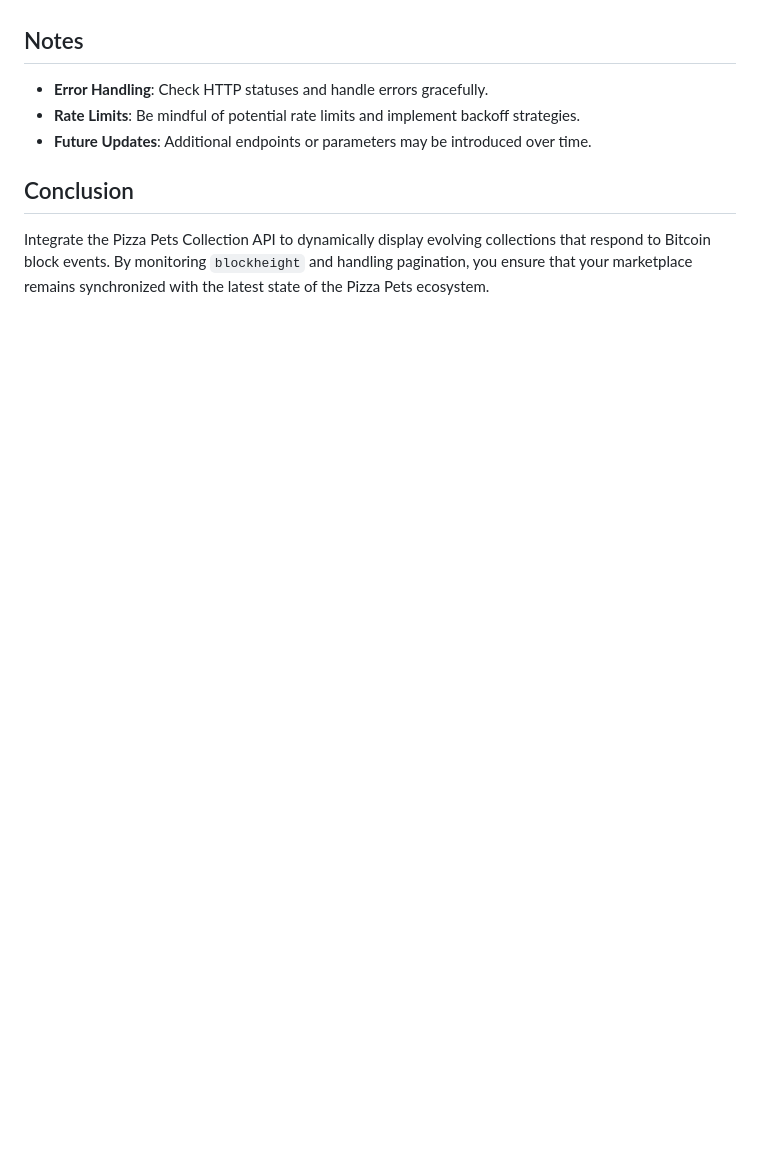
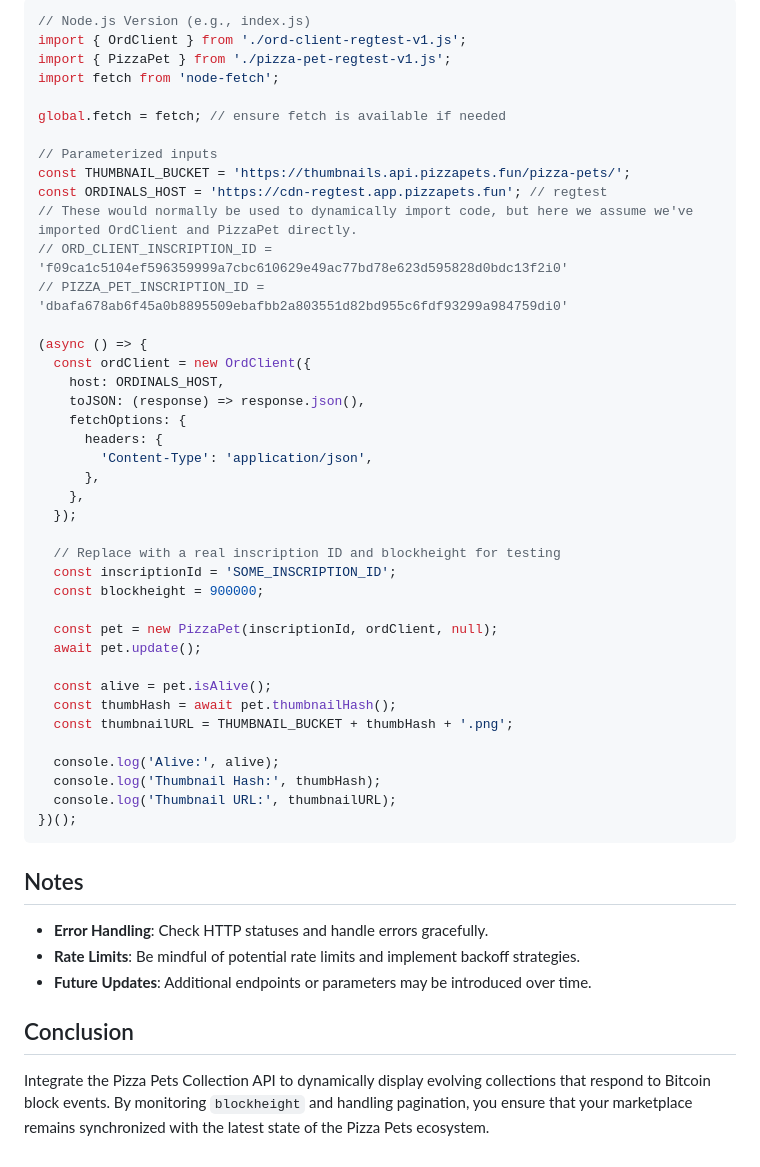
Before and after one commit to RocketshipApp/color-test-docs, a Markdown page: PIZZA_PETS.md, the part around the change printed below. Rendered like a GitHub page; blank space fills up the shorter version.

````diff
--- a/PIZZA_PETS.md
+++ b/PIZZA_PETS.md
@@ -201,3 +255,45 @@ fetchAllPets(true).then(magicEdenPets => console.log('All Pets (Magic Eden):', m
+```javascript
+// Node.js Version (e.g., index.js)
+import { OrdClient } from './ord-client-regtest-v1.js';
+import { PizzaPet } from './pizza-pet-regtest-v1.js';
+import fetch from 'node-fetch';
+
+global.fetch = fetch; // ensure fetch is available if needed
+
+// Parameterized inputs
+const THUMBNAIL_BUCKET = 'https://thumbnails.api.pizzapets.fun/pizza-pets/';
+const ORDINALS_HOST = 'https://cdn-regtest.app.pizzapets.fun'; // regtest
+// These would normally be used to dynamically import code, but here we assume we've imported OrdClient and PizzaPet directly.
+// ORD_CLIENT_INSCRIPTION_ID = 'f09ca1c5104ef596359999a7cbc610629e49ac77bd78e623d595828d0bdc13f2i0'
+// PIZZA_PET_INSCRIPTION_ID = 'dbafa678ab6f45a0b8895509ebafbb2a803551d82bd955c6fdf93299a984759di0'
+
+(async () => {
+  const ordClient = new OrdClient({
+    host: ORDINALS_HOST,
+    toJSON: (response) => response.json(),
+    fetchOptions: {
+      headers: {
+        'Content-Type': 'application/json',
+      },
+    },
+  });
+
+  // Replace with a real inscription ID and blockheight for testing
+  const inscriptionId = 'SOME_INSCRIPTION_ID';
+  const blockheight = 900000;
+
+  const pet = new PizzaPet(inscriptionId, ordClient, null);
+  await pet.update();
+
+  const alive = pet.isAlive();
+  const thumbHash = await pet.thumbnailHash();
+  const thumbnailURL = THUMBNAIL_BUCKET + thumbHash + '.png';
+
+  console.log('Alive:', alive);
+  console.log('Thumbnail Hash:', thumbHash);
+  console.log('Thumbnail URL:', thumbnailURL);
+})();
+```
 
 ## Notes
 - **Error Handling**: Check HTTP statuses and handle errors gracefully.
````
Also changed, not shown: other parts of PIZZA_PETS.md (+56 -2 lines).
